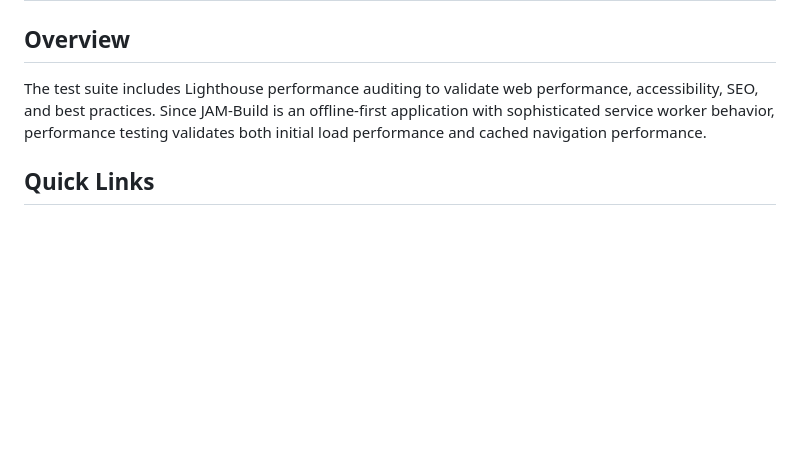
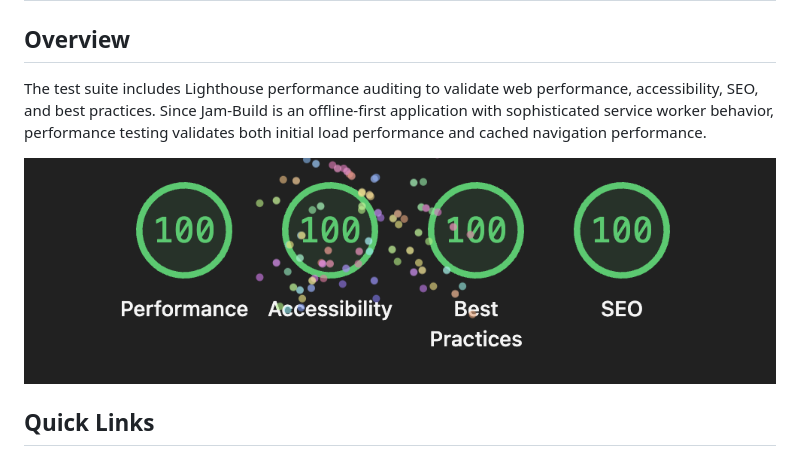
Before and after one commit to localnerve/jam-build, a Markdown page: docs/performance-audits.md, the part around the change printed below. GitHub-like rendering; pictures changed too: docs/images/lighthouse-summary.png (added); blank space fills up the shorter version.

Commit message:
update devdeps, performance doc

```diff
--- a/docs/performance-audits.md
+++ b/docs/performance-audits.md
@@ -8,7 +8,9 @@ Title: Performance Auditing with Lighthouse
 
 ## Overview
 
-The test suite includes Lighthouse performance auditing to validate web performance, accessibility, SEO, and best practices. Since JAM-Build is an offline-first application with sophisticated service worker behavior, performance testing validates both initial load performance and cached navigation performance.
+The test suite includes Lighthouse performance auditing to validate web performance, accessibility, SEO, and best practices. Since Jam-Build is an offline-first application with sophisticated service worker behavior, performance testing validates both initial load performance and cached navigation performance.
+
+![Jam-Build Project Lighthouse Performance Summary, four 100% scores](images/lighthouse-summary.png)
 
 ## Quick Links
 
```
Also changed, not shown: other parts of docs/performance-audits.md (+3 -3 lines), 2 other files.
